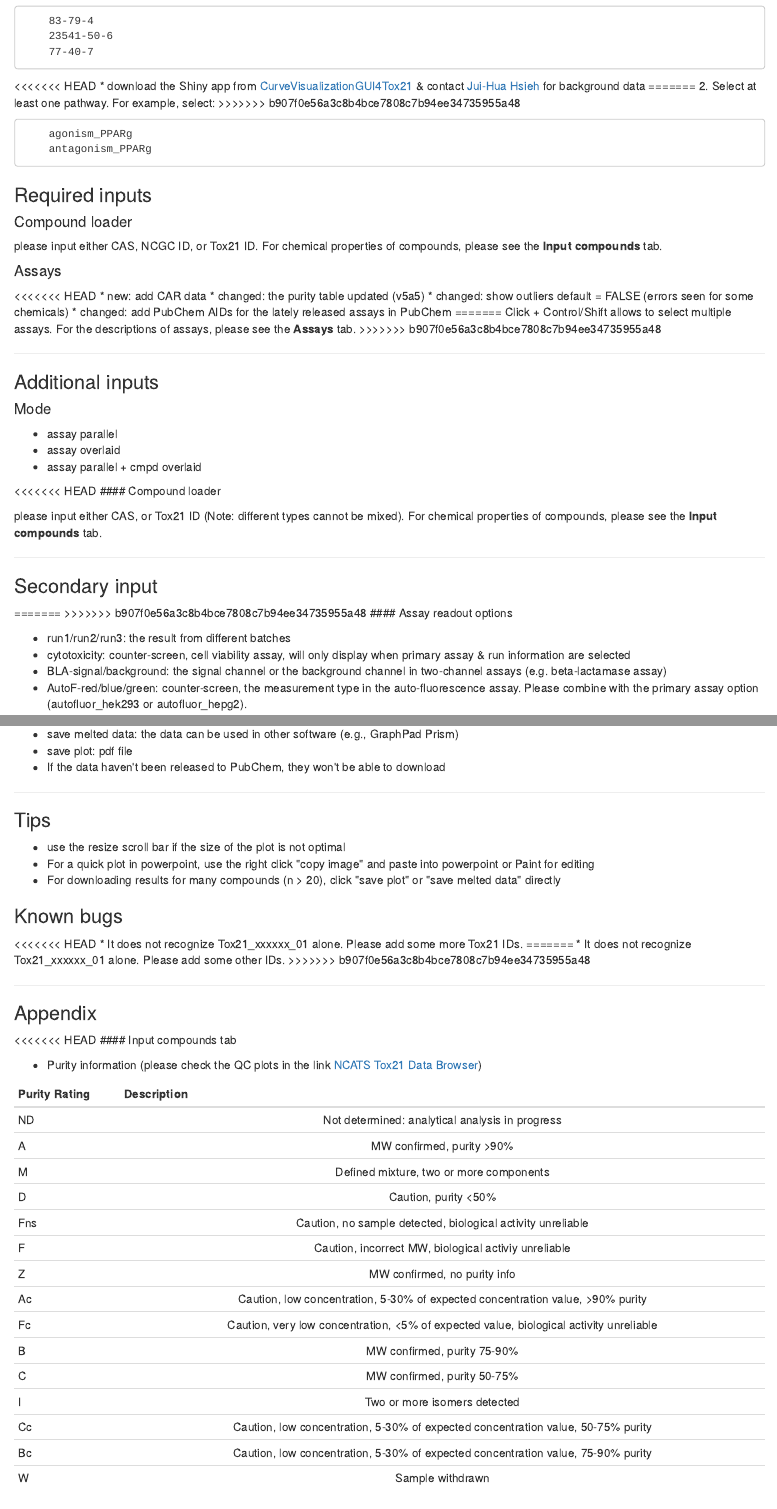
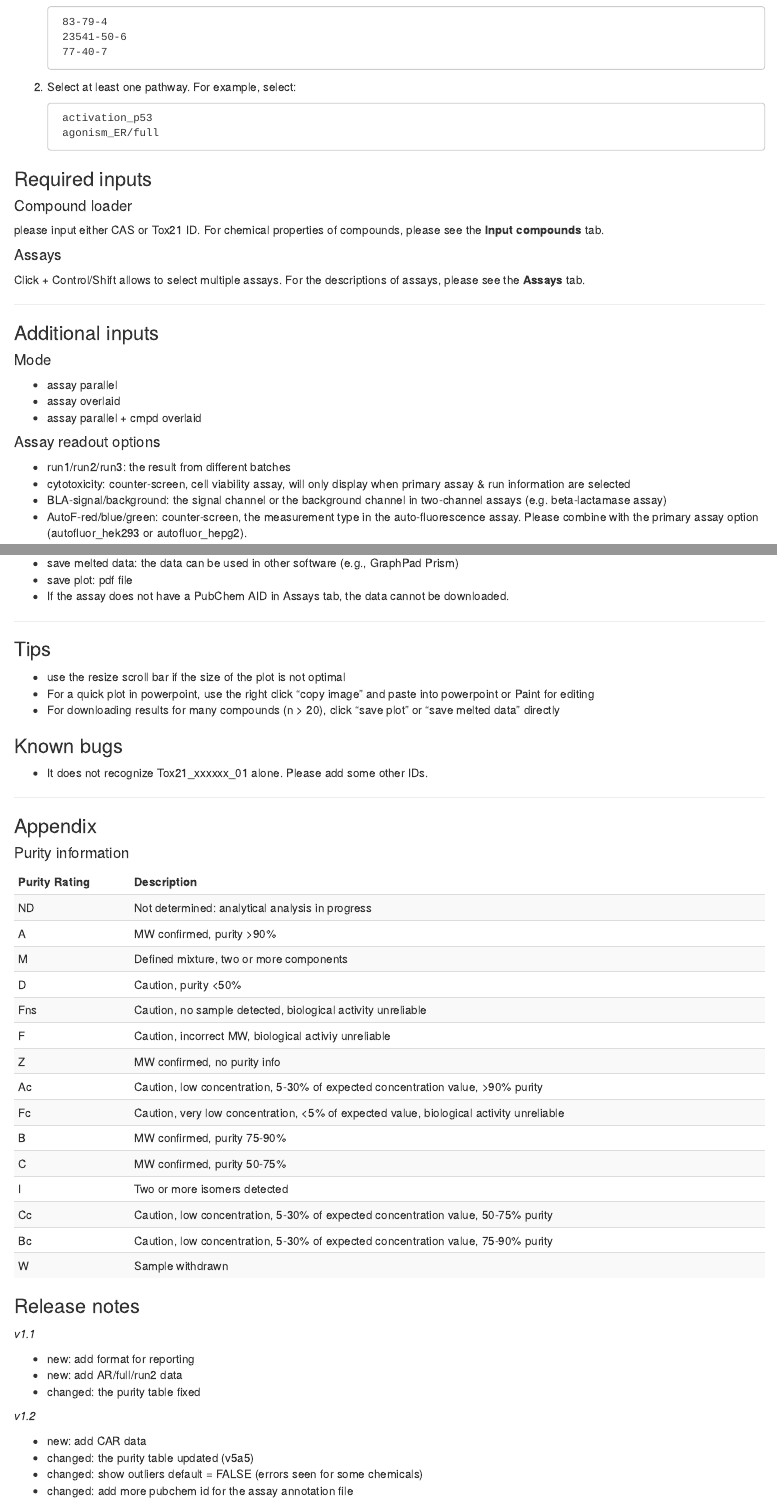
Before and after one commit to moggces/CurveVisualizationGUI4Tox21, an R Markdown document (README.Rmd): the page in a window 1100 px wide, from 260 px down before the commit and from 200 px down after it, so that both start at the same text, and a second part further down, joined at a grey line. Rendered offline with R 4.5, knitr and Pandoc, with nearby package versions.

Commit message:
clean conflicted heads and update docs

```diff
--- a/README.Rmd
+++ b/README.Rmd
@@ -20,31 +12,20 @@ A summary of activities are found in a related application, the [Tox21 curve bro
         23541-50-6
         77-40-7
 
-<<<<<<< HEAD
-* download the Shiny app from [CurveVisualizationGUI4Tox21](https://github.com/moggces/CurveVisualizationGUI4Tox21) & contact [Jui-Hua Hsieh](mailto:juihua.hsieh@gmail.com) for background data
-=======
 2. Select at least one pathway. For example, select:
->>>>>>> b907f0e56a3c8b4bce7808c7b94ee34735955a48
 
-        agonism_PPARg
-        antagonism_PPARg
+        activation_p53
+        agonism_ER/full
 
 ### Required inputs
 
 #### Compound loader
 
-please input either CAS, NCGC ID, or Tox21 ID. For chemical properties of compounds, please see the **Input compounds** tab.
+please input either CAS or Tox21 ID. For chemical properties of compounds, please see the **Input compounds** tab.
 
 #### Assays
 
-<<<<<<< HEAD
-* new: add CAR data
-* changed: the purity table updated (v5a5)
-* changed: show outliers default = FALSE (errors seen for some chemicals)
-* changed: add PubChem AIDs for the lately released assays in PubChem
-=======
 Click + Control/Shift allows to select multiple assays. For the descriptions of assays, please see the **Assays** tab.
->>>>>>> b907f0e56a3c8b4bce7808c7b94ee34735955a48
 
 ***
 
@@ -56,18 +37,6 @@ Click + Control/Shift allows to select multiple assays. For the descriptions of
   * assay overlaid
   * assay parallel + cmpd overlaid
 
-<<<<<<< HEAD
-#### Compound loader
-
-please input either CAS, or Tox21 ID (Note: different types cannot be mixed). For chemical properties of compounds, please see the **Input compounds** tab.
-
-
-***
-
-### Secondary input
-
-=======
->>>>>>> b907f0e56a3c8b4bce7808c7b94ee34735955a48
 #### Assay readout options
 
   * run1/run2/run3: the result from different batches
@@ -95,52 +64,24 @@ please input either CAS, or Tox21 ID (Note: different types cannot be mixed). Fo
 
   * save melted data: the data can be used in other software (e.g., GraphPad Prism)
   * save plot: pdf file
-  * If the data haven\'t been released to PubChem, they won\'t be able to download
+  * If the assay does not have a PubChem AID in Assays tab, the data cannot be downloaded.
 
 ***
 
 ### Tips
 
   * use the resize scroll bar if the size of the plot is not optimal
-  * For a quick plot in powerpoint, use the right click \"copy image\" and paste into powerpoint or Paint for editing
-  * For downloading results for many compounds (n > 20), click \"save plot\" or \"save melted data\" directly
+  * For a quick plot in powerpoint, use the right click "copy image" and paste into powerpoint or Paint for editing
+  * For downloading results for many compounds (n > 20), click "save plot" or "save melted data" directly
 
 ### Known bugs
-<<<<<<< HEAD
-  * It does not recognize Tox21\_xxxxxx\_01 alone. Please add some more Tox21 IDs.
-=======
+
   * It does not recognize Tox21\_xxxxxx\_01 alone. Please add some other IDs.
->>>>>>> b907f0e56a3c8b4bce7808c7b94ee34735955a48
 
 ***
 
 ### Appendix
 
-<<<<<<< HEAD
-#### Input compounds tab
-
-  * Purity information (please check the QC plots in the link [NCATS Tox21 Data Browser](https://tripod.nih.gov/tox21/index))
-
-| Purity Rating |                                        Description                                       |
-|---------------|:----------------------------------------------------------------------------------------:|
-| ND            |                      Not determined: analytical analysis in progress                     |
-| A             |                                 MW confirmed, purity >90%                                |
-| M             |                          Defined mixture, two or more components                         |
-| D             | Caution, purity <50%                                                                     |
-| Fns           | Caution, no sample detected, biological activity unreliable                              |
-| F             | Caution, incorrect MW, biological activiy unreliable                                     |
-| Z             | MW confirmed, no purity info                                                             |
-| Ac            | Caution, low concentration, 5-30% of expected concentration value,   >90% purity         |
-| Fc            | Caution, very low concentration, <5% of expected value, biological   activity unreliable |
-| B             | MW confirmed, purity 75-90%                                                              |
-| C             | MW confirmed, purity 50-75%                                                              |
-| I             | Two or more isomers detected                                                             |
-| Cc            | Caution, low concentration, 5-30% of expected concentration value, 50-75%   purity       |
-| Bc            | Caution, low concentration, 5-30% of expected concentration value, 75-90%   purity       |
-| W             | Sample withdrawn                                                                         |
-
-***
-=======
 ####  Purity information
 
 <table class='table table-condensed table-striped'>
```
Also changed, not shown: README.Rmd (13 more changed lines).
